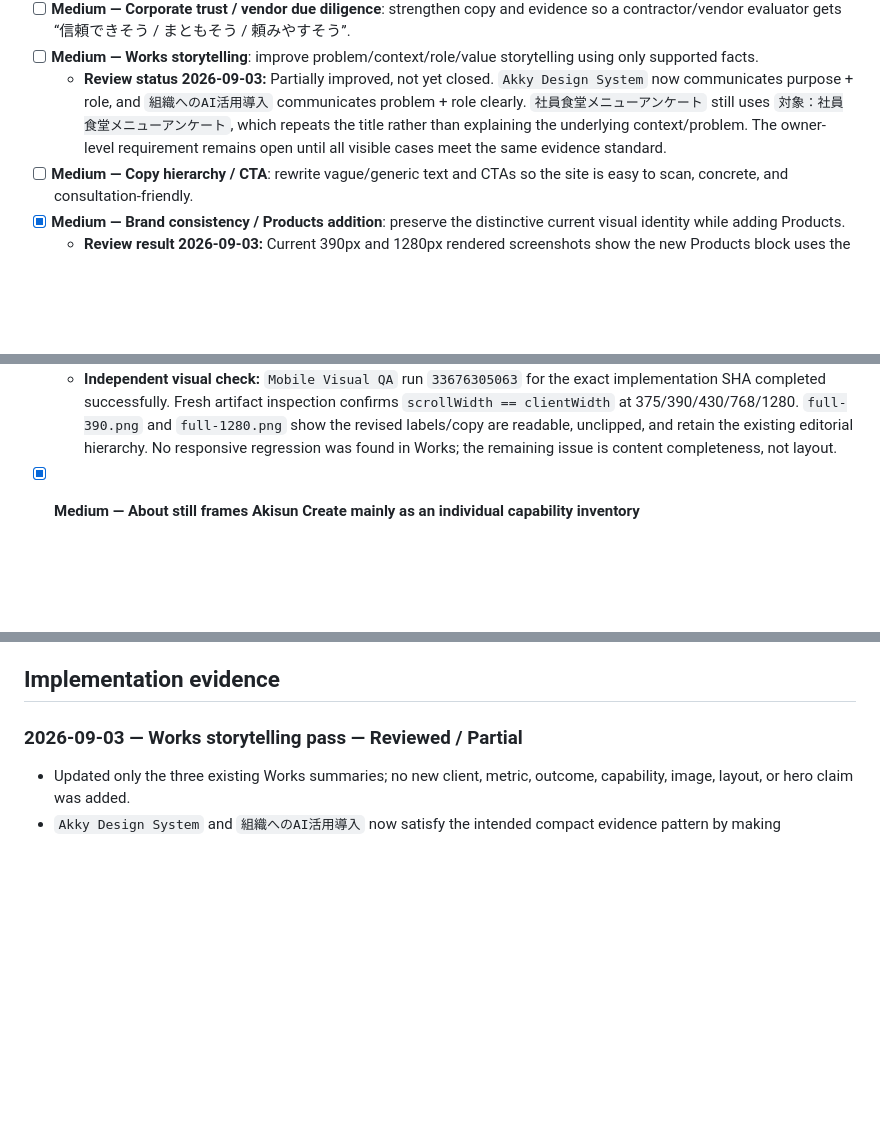
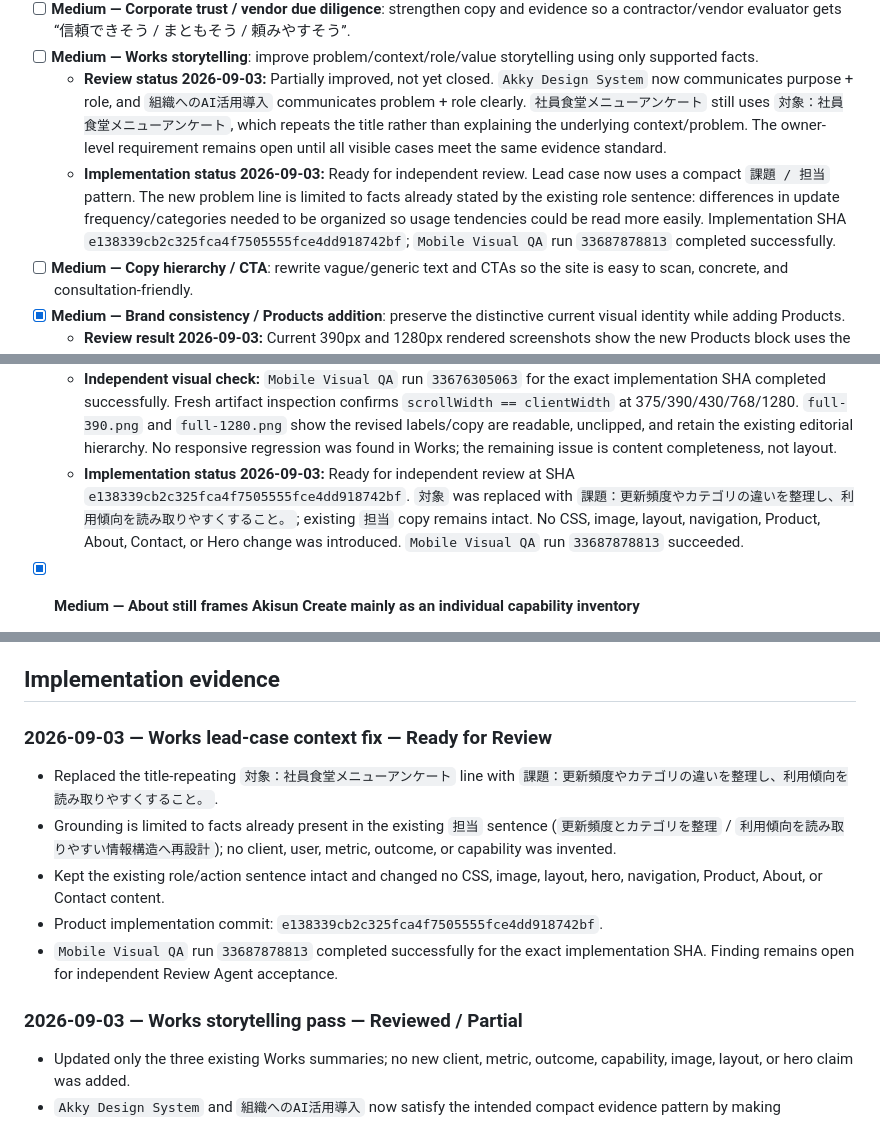
Before and after one commit to Akino93/AkisunCreate_site, a Markdown page: TASKS.md, 3 parts joined by grey strips. Rendered like a GitHub page; blank space fills up the shorter version.

Commit message:
Document Works lead-case fix for review

```diff
--- a/TASKS.md
+++ b/TASKS.md
@@ -60,6 +60,7 @@ Previous non-hero stabilization is complete. **Content/positioning phase is acti
 - [ ] **Medium — Corporate trust / vendor due diligence**: strengthen copy and evidence so a contractor/vendor evaluator gets “信頼できそう / まともそう / 頼みやすそう”.
 - [ ] **Medium — Works storytelling**: improve problem/context/role/value storytelling using only supported facts.
   - **Review status 2026-09-03:** Partially improved, not yet closed. `Akky Design System` now communicates purpose + role, and `組織へのAI活用導入` communicates problem + role clearly. `社員食堂メニューアンケート` still uses `対象：社員食堂メニューアンケート`, which repeats the title rather than explaining the underlying context/problem. The owner-level requirement remains open until all visible cases meet the same evidence standard.
+  - **Implementation status 2026-09-03:** Ready for independent review. Lead case now uses a compact `課題 / 担当` pattern. The new problem line is limited to facts already stated by the existing role sentence: differences in update frequency/categories needed to be organized so usage tendencies could be read more easily. Implementation SHA `e138339cb2c325fca4f7505555fce4dd918742bf`; `Mobile Visual QA` run `33687878813` completed successfully.
 - [ ] **Medium — Copy hierarchy / CTA**: rewrite vague/generic text and CTAs so the site is easy to scan, concrete, and consultation-friendly.
 - [x] **Medium — Brand consistency / Products addition**: preserve the distinctive current visual identity while adding Products.
   - **Review result 2026-09-03:** Current 390px and 1280px rendered screenshots show the new Products block uses the same paper, ink-rule, numbered editorial language as the rest of the site rather than introducing a generic SaaS card style.
@@ -86,6 +87,7 @@ Previous non-hero stabilization is complete. **Content/positioning phase is acti
   - **Recommended direction:** Keep the current compact `目的/課題/担当` pattern, but replace the first case's title-repeating `対象` line with a verified problem/context statement from the underlying project facts. Do not invent users, client identity, metrics, or outcomes.
   - **DoD:** Every visible Work explains context/problem and Akisun Create's role/action; at least one demonstrates upstream/product/project thinking; no invented client/metric/outcome; summaries remain mobile-scannable.
   - **Independent visual check:** `Mobile Visual QA` run `33676305063` for the exact implementation SHA completed successfully. Fresh artifact inspection confirms `scrollWidth == clientWidth` at 375/390/430/768/1280. `full-390.png` and `full-1280.png` show the revised labels/copy are readable, unclipped, and retain the existing editorial hierarchy. No responsive regression was found in Works; the remaining issue is content completeness, not layout.
+  - **Implementation status 2026-09-03:** Ready for independent review at SHA `e138339cb2c325fca4f7505555fce4dd918742bf`. `対象` was replaced with `課題：更新頻度やカテゴリの違いを整理し、利用傾向を読み取りやすくすること。`; existing `担当` copy remains intact. No CSS, image, layout, navigation, Product, About, Contact, or Hero change was introduced. `Mobile Visual QA` run `33687878813` succeeded.
 
 - [x] **Medium — About still frames Akisun Create mainly as an individual capability inventory**
   - **Original problem:** `UI/UXデザインを軸に、業務設計・要件定義・プロジェクト推進・AI活用支援を行う個人事業です` was transparent but read as “freelancer with several skills.” The stronger differentiator—connecting sales, development and users—appeared only afterward, with no explanation of how/when to involve Akisun Create.
@@ -96,6 +98,13 @@ Previous non-hero stabilization is complete. **Content/positioning phase is acti
   - **Review result 2026-09-03:** Closed against implementation SHA `4c92d7e`. Current Contact explicitly says `要件が固まっていない段階のプロダクト相談や、PM / PdM・UX設計を含む外部支援のご相談も歓迎しています。まずは今の状況をお聞かせください。` and changes the visible mail action to `メールで相談する →` while preserving the existing `mailto:` channel. This directly satisfies the early-stage consultation and PM/PdM self-identification goals without adding response-time, availability, or other unsupported promises. Commit comparison from the previously reviewed content state shows the implementation changes only `index.html` (1 line replaced in the minified file), so there is no CSS/layout/hero change introduced by this pass; current main is only a TASKS.md documentation commit ahead of the implementation.
 
 ## Implementation evidence
+
+### 2026-09-03 — Works lead-case context fix — Ready for Review
+- Replaced the title-repeating `対象：社員食堂メニューアンケート` line with `課題：更新頻度やカテゴリの違いを整理し、利用傾向を読み取りやすくすること。`.
+- Grounding is limited to facts already present in the existing `担当` sentence (`更新頻度とカテゴリを整理` / `利用傾向を読み取りやすい情報構造へ再設計`); no client, user, metric, outcome, or capability was invented.
+- Kept the existing role/action sentence intact and changed no CSS, image, layout, hero, navigation, Product, About, or Contact content.
+- Product implementation commit: `e138339cb2c325fca4f7505555fce4dd918742bf`.
+- `Mobile Visual QA` run `33687878813` completed successfully for the exact implementation SHA. Finding remains open for independent Review Agent acceptance.
 
 ### 2026-09-03 — Works storytelling pass — Reviewed / Partial
 - Updated only the three existing Works summaries; no new client, metric, outcome, capability, image, layout, or hero claim was added.
```
